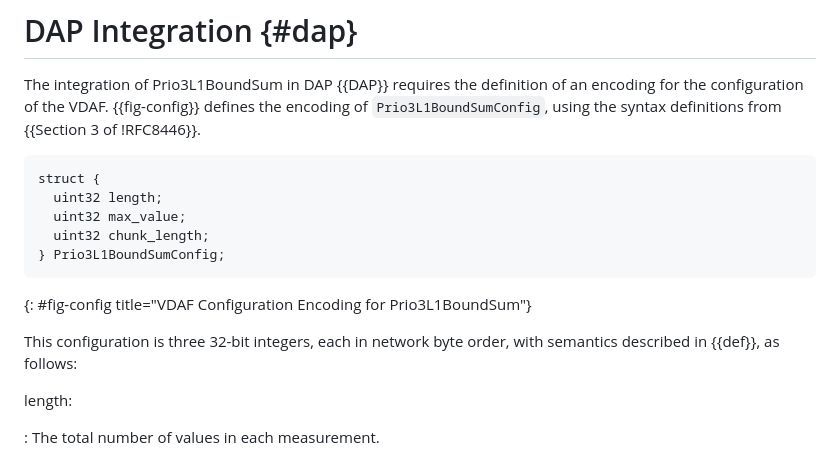
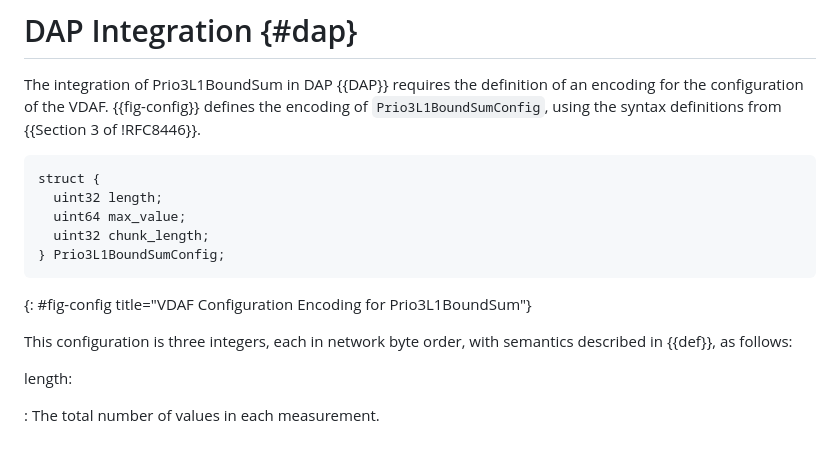
Before and after one commit to ietf-wg-ppm/draft-ietf-ppm-l1-bound-sum, a Markdown page: draft-ietf-ppm-l1-bound-sum.md, the part around the change. GitHub-like rendering.

Commit message:
widen `max_measurement` to `uint64`
Following the rationale in [1], the `max_measurement` configuration
parameter is widened to 64 bits.

[1]: https://github.com/ietf-wg-ppm/draft-ietf-ppm-dap/pull/777

```diff
--- a/draft-ietf-ppm-l1-bound-sum.md
+++ b/draft-ietf-ppm-l1-bound-sum.md
@@ -264,13 +264,13 @@ using the syntax definitions from {{Section 3 of !RFC8446}}.
 ~~~ tls-presentation
 struct {
   uint32 length;
-  uint32 max_value;
+  uint64 max_value;
   uint32 chunk_length;
 } Prio3L1BoundSumConfig;
 ~~~
 {: #fig-config title="VDAF Configuration Encoding for Prio3L1BoundSum"}
 
-This configuration is three 32-bit integers,
+This configuration is three integers,
 each in network byte order,
 with semantics described in {{def}},
 as follows:
```
